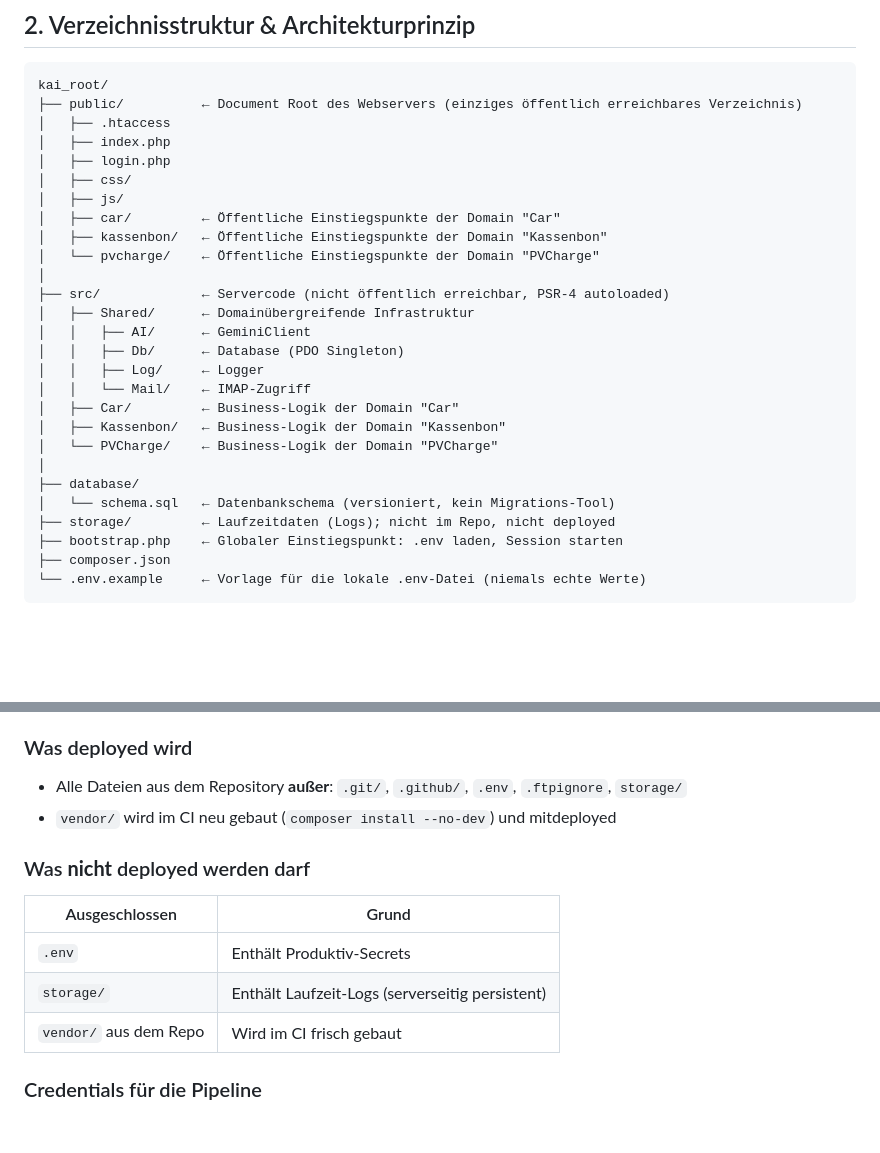
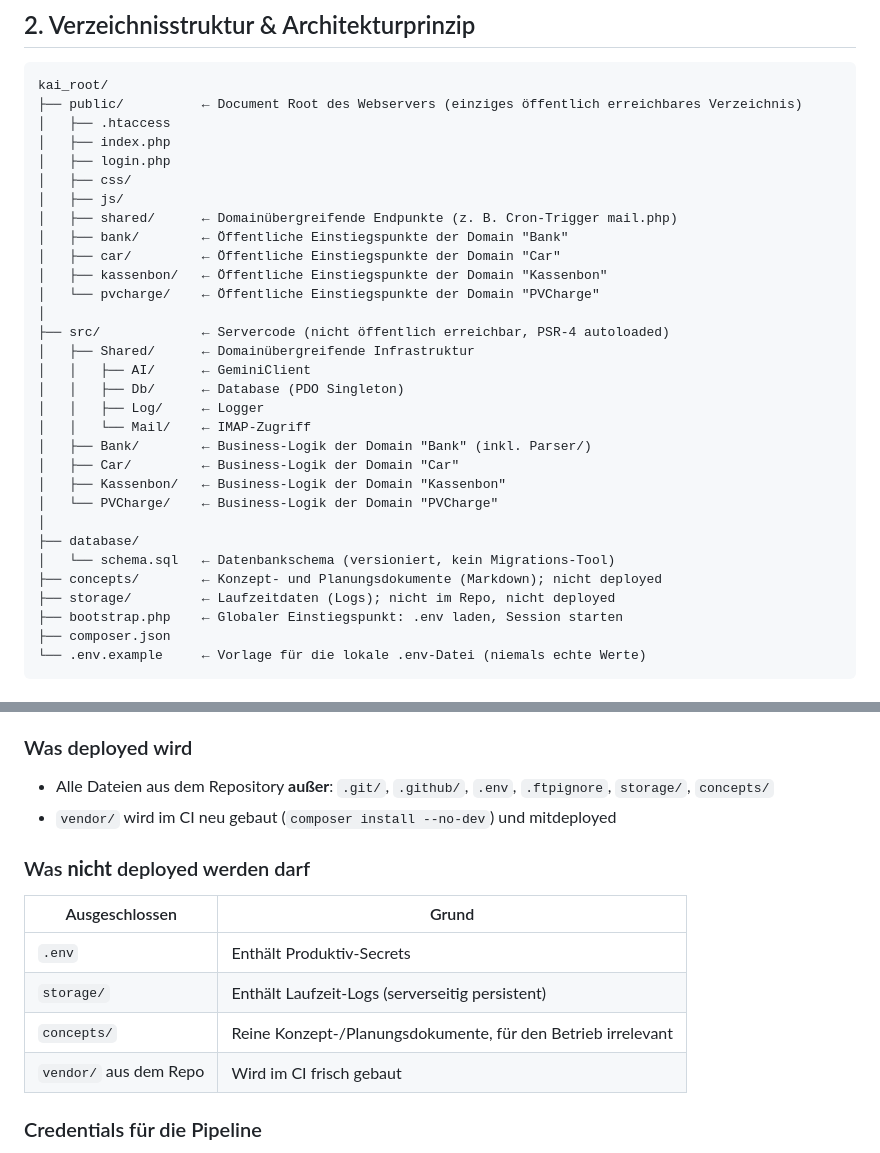
Before and after one commit to dgroebner/kai, a Markdown page: AGENTS.md, 2 parts joined by grey strips. GitHub-like rendering; blank space fills up the shorter version.

```diff
--- a/AGENTS.md
+++ b/AGENTS.md
@@ -30,6 +30,8 @@ kai_root/
 │   ├── login.php
 │   ├── css/
 │   ├── js/
+│   ├── shared/      ← Domainübergreifende Endpunkte (z. B. Cron-Trigger mail.php)
+│   ├── bank/        ← Öffentliche Einstiegspunkte der Domain "Bank"
 │   ├── car/         ← Öffentliche Einstiegspunkte der Domain "Car"
 │   ├── kassenbon/   ← Öffentliche Einstiegspunkte der Domain "Kassenbon"
 │   └── pvcharge/    ← Öffentliche Einstiegspunkte der Domain "PVCharge"
@@ -40,12 +42,14 @@ kai_root/
 │   │   ├── Db/      ← Database (PDO Singleton)
 │   │   ├── Log/     ← Logger
 │   │   └── Mail/    ← IMAP-Zugriff
+│   ├── Bank/        ← Business-Logik der Domain "Bank" (inkl. Parser/)
 │   ├── Car/         ← Business-Logik der Domain "Car"
 │   ├── Kassenbon/   ← Business-Logik der Domain "Kassenbon"
 │   └── PVCharge/    ← Business-Logik der Domain "PVCharge"
 │
 ├── database/
 │   └── schema.sql   ← Datenbankschema (versioniert, kein Migrations-Tool)
+├── concepts/        ← Konzept- und Planungsdokumente (Markdown); nicht deployed
 ├── storage/         ← Laufzeitdaten (Logs); nicht im Repo, nicht deployed
 ├── bootstrap.php    ← Globaler Einstiegspunkt: .env laden, Session starten
 ├── composer.json
@@ -305,7 +309,7 @@ Push auf `main` via SFTP auf den Produktiv-Webserver.
 
 ### Was deployed wird
 
-- Alle Dateien aus dem Repository **außer**: `.git/`, `.github/`, `.env`, `.ftpignore`, `storage/`
+- Alle Dateien aus dem Repository **außer**: `.git/`, `.github/`, `.env`, `.ftpignore`, `storage/`, `concepts/`
 - `vendor/` wird im CI neu gebaut (`composer install --no-dev`) und mitdeployed
 
 ### Was **nicht** deployed werden darf
@@ -314,6 +318,7 @@ Push auf `main` via SFTP auf den Produktiv-Webserver.
 |---|---|
 | `.env` | Enthält Produktiv-Secrets |
 | `storage/` | Enthält Laufzeit-Logs (serverseitig persistent) |
+| `concepts/` | Reine Konzept-/Planungsdokumente, für den Betrieb irrelevant |
 | `vendor/` aus dem Repo | Wird im CI frisch gebaut |
 
 ### Credentials für die Pipeline
```
Also changed, not shown: README.md (+31 -16 lines).
